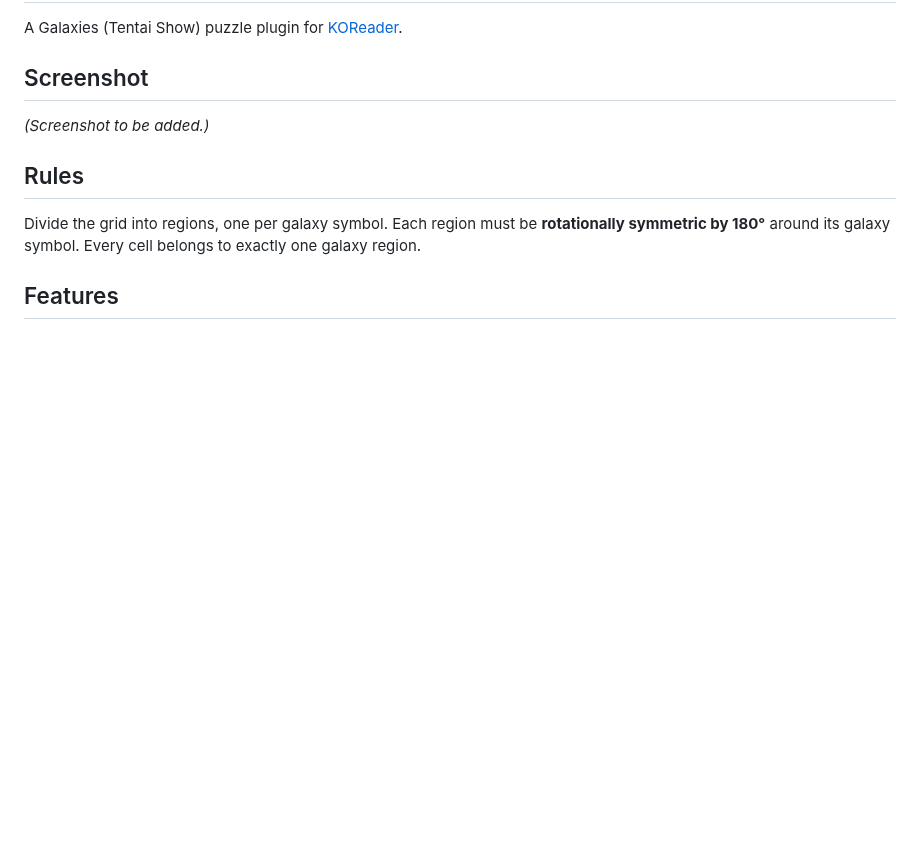
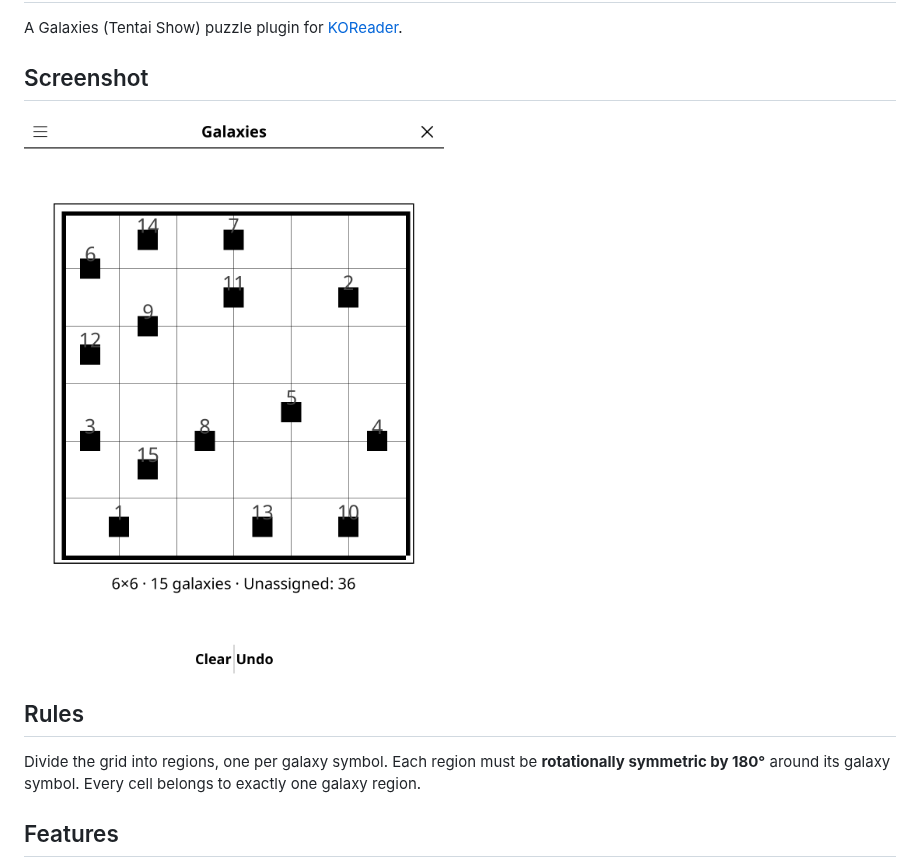
Before and after one commit to t2ym5u/galaxies.koplugin, a Markdown page: README.md, the part around the change. Rendered like a GitHub page; pictures changed too: images/galaxies.png (added); blank space fills up the shorter version.

```diff
--- a/README.md
+++ b/README.md
@@ -4,7 +4,7 @@ A Galaxies (Tentai Show) puzzle plugin for [KOReader](https://github.com/koreade
 
 ## Screenshot
 
-*(Screenshot to be added.)*
+![Screenshot](images/galaxies.png)
 
 ## Rules
 
```
Also changed, not shown: CHANGELOG.md (added, +25 -0 lines), 4 other files.
